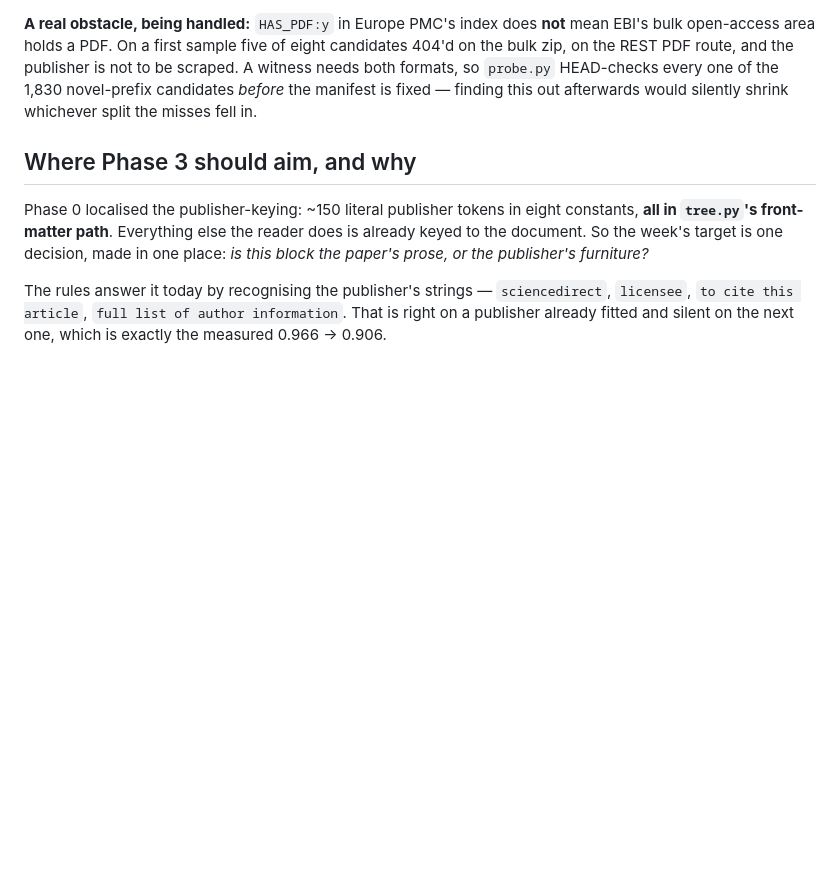
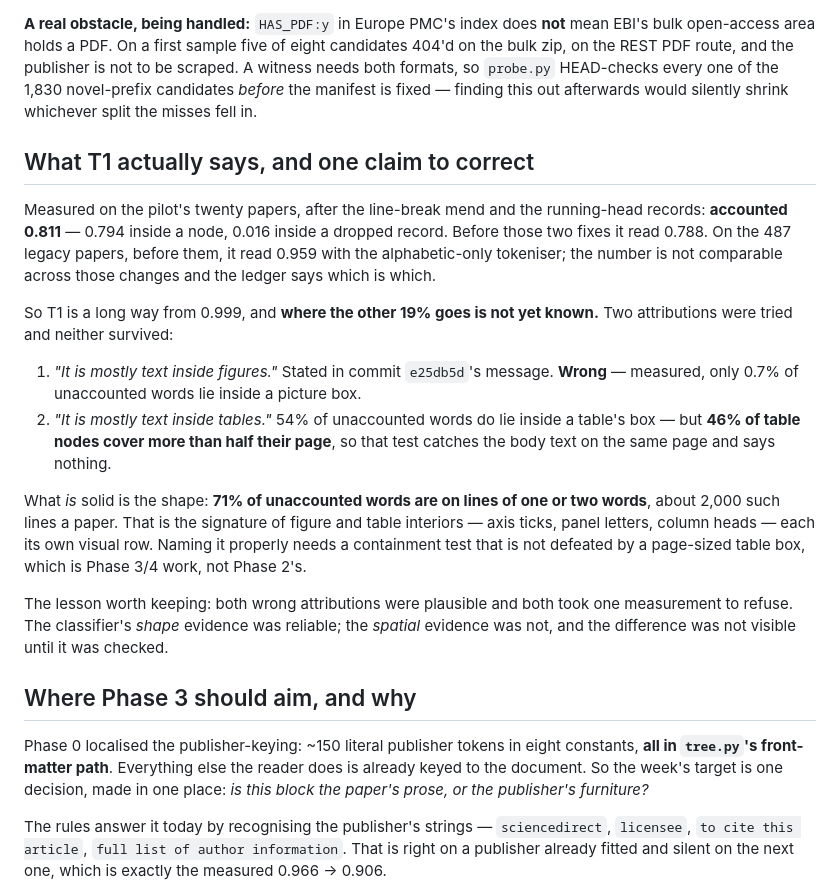
Before and after one commit to karimghabra/litrag, a Markdown page: campaign/STATUS.md, the part around the change. Drawn GitHub-style; blank space fills up the shorter version.

Commit message:
Two plausible attributions for T1's residue, both refused by measurement
Commit e25db5d's message said the text T1 cannot account for is mostly inside
figures. Measured: 0.7 per cent of it is. The second guess — inside tables — is
54 per cent by a containment test, and worthless, because 46 per cent of table
nodes cover more than half their page and the test catches the body text with
them.

What survives is the shape rather than the place: 71 per cent of unaccounted
words sit on lines of one or two words, about two thousand a paper, which is what
the inside of a figure or a table looks like in a text layer. Naming it needs a
containment test that a page-sized table box does not defeat, and that is Phase 3
work. STATUS carries the correction so the wrong claim does not travel.

Co-Authored-By: Claude Opus 5 <noreply@anthropic.com>

```diff
--- a/campaign/STATUS.md
+++ b/campaign/STATUS.md
@@ -253,6 +253,34 @@ to be scraped. A witness needs both formats, so `probe.py` HEAD-checks every one
 of the 1,830 novel-prefix candidates *before* the manifest is fixed — finding this
 out afterwards would silently shrink whichever split the misses fell in.
 
+## What T1 actually says, and one claim to correct
+
+Measured on the pilot's twenty papers, after the line-break mend and the
+running-head records: **accounted 0.811** — 0.794 inside a node, 0.016 inside a
+dropped record. Before those two fixes it read 0.788. On the 487 legacy papers,
+before them, it read 0.959 with the alphabetic-only tokeniser; the number is not
+comparable across those changes and the ledger says which is which.
+
+So T1 is a long way from 0.999, and **where the other 19% goes is not yet known.**
+Two attributions were tried and neither survived:
+
+1. *"It is mostly text inside figures."* Stated in commit `e25db5d`'s message.
+   **Wrong** — measured, only 0.7% of unaccounted words lie inside a picture box.
+2. *"It is mostly text inside tables."* 54% of unaccounted words do lie inside a
+   table's box — but **46% of table nodes cover more than half their page**, so
+   that test catches the body text on the same page and says nothing.
+
+What *is* solid is the shape: **71% of unaccounted words are on lines of one or
+two words**, about 2,000 such lines a paper. That is the signature of figure and
+table interiors — axis ticks, panel letters, column heads — each its own visual
+row. Naming it properly needs a containment test that is not defeated by a
+page-sized table box, which is Phase 3/4 work, not Phase 2's.
+
+The lesson worth keeping: both wrong attributions were plausible and both took one
+measurement to refuse. The classifier's *shape* evidence was reliable; the
+*spatial* evidence was not, and the difference was not visible until it was
+checked.
+
 ## Where Phase 3 should aim, and why
 
 Phase 0 localised the publisher-keying: ~150 literal publisher tokens in eight
```
